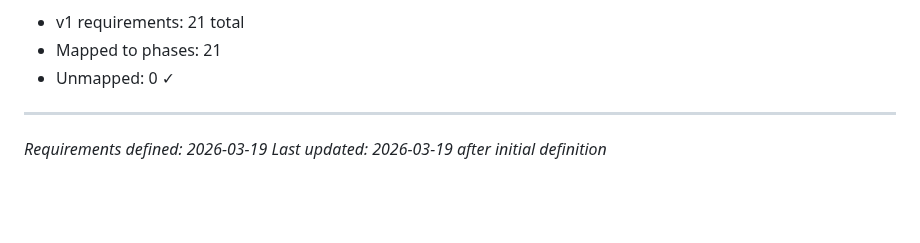
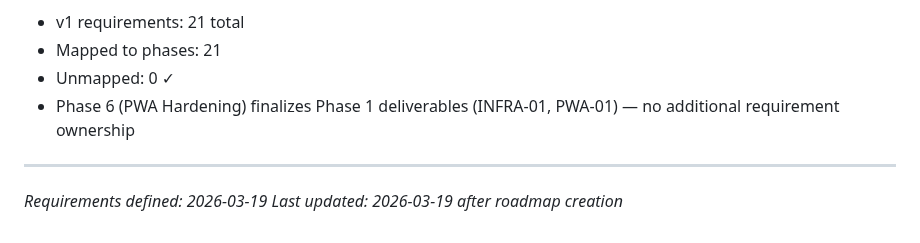
Before and after one commit to AlvaroRumpel/vida_ativa, a Markdown page: .planning/REQUIREMENTS.md, the part around the change. Rendered like a GitHub page; blank space fills up the shorter version.

Commit message:
docs: create roadmap (6 phases)

```diff
--- a/.planning/REQUIREMENTS.md
+++ b/.planning/REQUIREMENTS.md
@@ -103,7 +103,8 @@
 - v1 requirements: 21 total
 - Mapped to phases: 21
 - Unmapped: 0 ✓
+- Phase 6 (PWA Hardening) finalizes Phase 1 deliverables (INFRA-01, PWA-01) — no additional requirement ownership
 
 ---
 *Requirements defined: 2026-03-19*
-*Last updated: 2026-03-19 after initial definition*
+*Last updated: 2026-03-19 after roadmap creation*
```
Also changed, not shown: .planning/ROADMAP.md (added, +106 -0 lines), .planning/STATE.md (added, +63 -0 lines).
